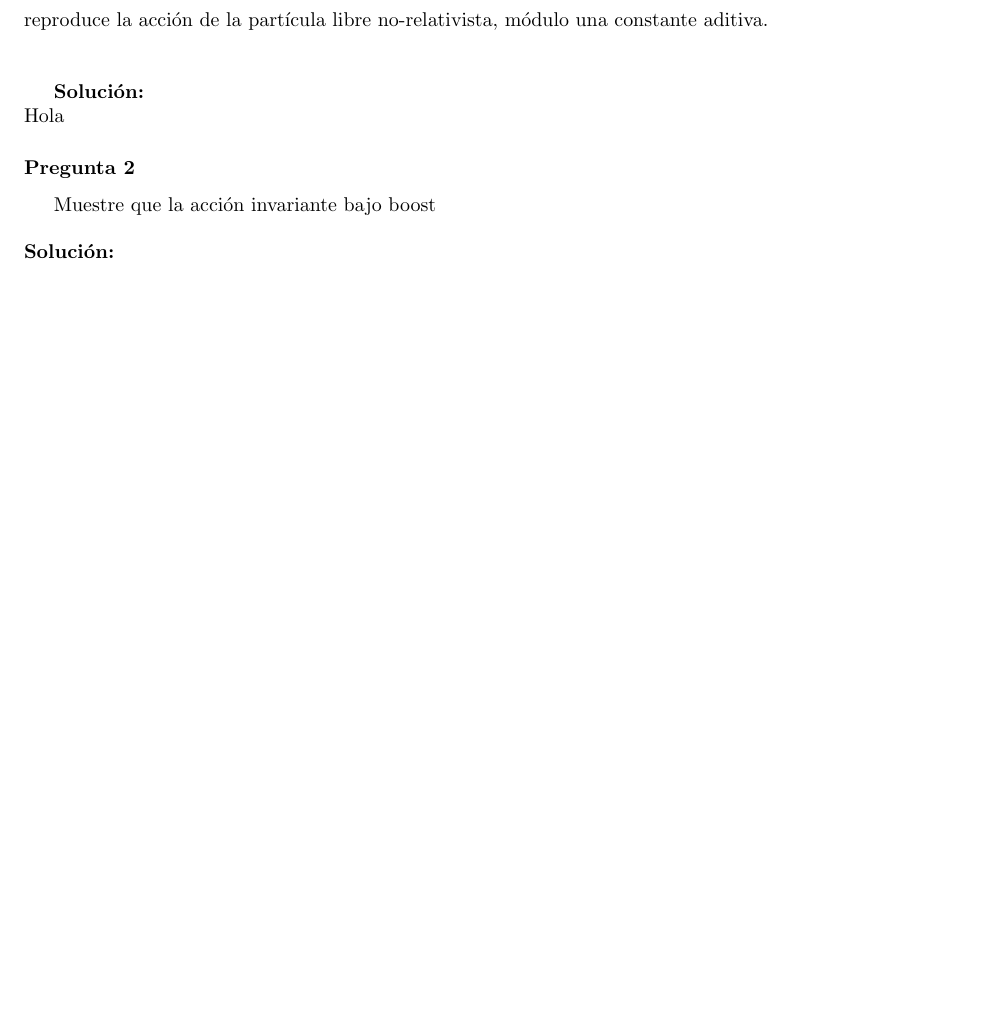
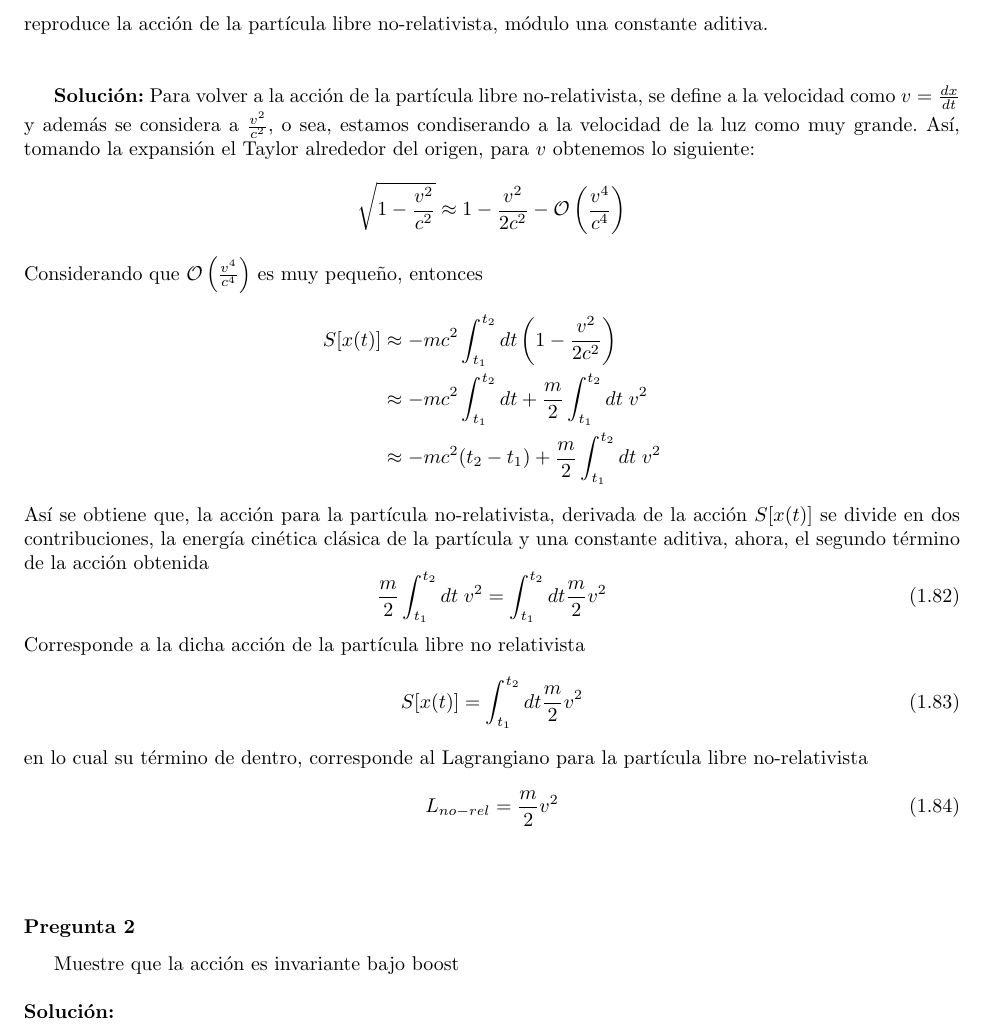
Before and after one commit to Sushipleto31415/Apuntes-QFT, a LaTeX document (main.tex, which reads caps/cap1/clase4.tex): part of page 19 of 19 before the commit and part of page 19 of 20 after it, cut so that both start at the same text, the shorter picture padded with empty space. Compiled offline with pdfLaTeX.

Commit message:
Pregunta 1 clase 4

```diff
--- a/caps/cap1/clase4.tex
+++ b/caps/cap1/clase4.tex
@@ -94,11 +94,33 @@ reproduce la acción de la partícula libre no-relativista, módulo una constant
 \\
 
 \textbf{Solución:}
+Para volver a la acción de la partícula libre no-relativista, se define a la velocidad como $v=\frac{dx}{dt}$ y además se considera a $\frac{v^2}{c^2}$, o sea, estamos condiserando a la velocidad de la luz como muy grande. Así, tomando la expansión el Taylor alrededor del origen, para $v$ obtenemos lo siguiente:
+\begin{align*}
+  \sqrt{1-\frac{v^2}{c^2}} & \approx 1 - \frac{v^2}{2c^2} - \mathcal{O}\left( \frac{v^4}{c^4}
+  \right)
+\end{align*}
+Considerando que $\mathcal{O}\left( \frac{v^4}{c^4}\right)$ es muy pequeño, entonces
+\begin{align*}
+  S[x(t)] & \approx -mc^2\int_{t_1}^{t_2} dt\left(1-\frac{v^2}{2c^2}  \right) \\
+  & \approx -mc^2\int_{t_1}^{t_2} dt + \frac{m}{2}\int_{t_1}^{t_2}dt\; v^2 \\
+  & \approx -mc^2(t_2-t_1) + \frac{m}{2}\int_{t_1}^{t_2}dt \; v^2
+\end{align*}
+Así se obtiene que, la acción para la partícula no-relativista, derivada de la acción $S[x(t)]$ se divide en dos contribuciones, la energía cinética clásica de la partícula y una constante aditiva, ahora, el segundo término de la acción obtenida
+\begin{equation}
+  \frac{m}{2}\int_{t_1}^{t_2}dt \; v^2 = \int_{t_1}^{t_2}dt\frac{m}{2}v^2
+\end{equation}
+Corresponde a la dicha acción de la partícula libre no relativista
+\begin{equation}
+  S[x(t)]=\int_{t_1}^{t_2}dt\frac{m}{2}v^2
+\end{equation}
+en lo cual su término de dentro, corresponde al Lagrangiano para la partícula libre no-relativista
+\begin{equation}
+  L_{no-rel} = \frac{m}{2}v^2
+\end{equation}
 \\
-Hola
 %\subsubsection*{}
 \subsubsection{Pregunta 2}
-Muestre que la acción invariante bajo boost \\
+Muestre que la acción es invariante bajo boost \\
 \\
 \textbf{Solución:}
 \\
```
Also changed, not shown: caps/cap1/clase5.tex (added, +8 -0 lines), main.tex (+2 -0 lines), main.pdf, 6 other files.
